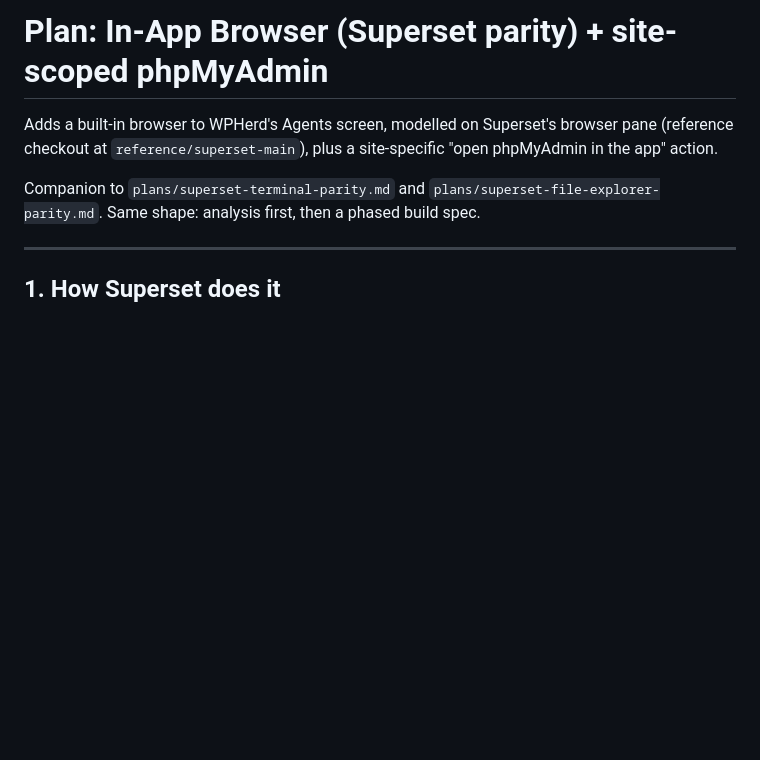
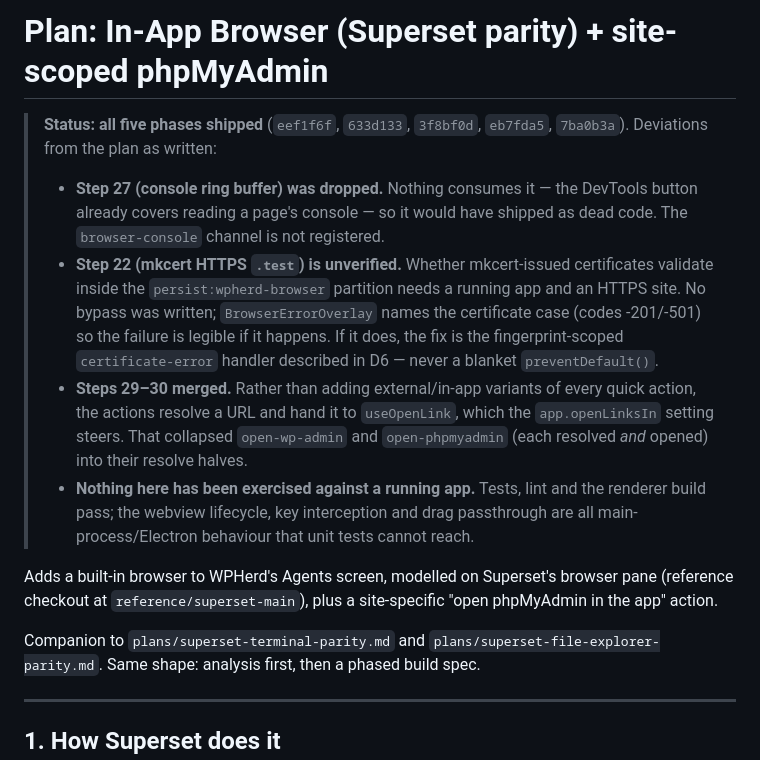
Before and after one commit to aminurislamarnob/WPXen, a Markdown page: plans/superset-browser-parity.md, the part around the change. Rendered like a GitHub page; blank space fills up the shorter version.

Commit message:
docs(plans): record browser implementation status and deviations
Co-Authored-By: Claude Opus 5 <noreply@anthropic.com>
Claude-Session: https://claude.ai/code/session_01EGxiNgX2G4GAmGAcPjmiA9

```diff
--- a/plans/superset-browser-parity.md
+++ b/plans/superset-browser-parity.md
@@ -1,4 +1,25 @@
 # Plan: In-App Browser (Superset parity) + site-scoped phpMyAdmin
+
+> **Status: all five phases shipped** (`eef1f6f`, `633d133`, `3f8bf0d`,
+> `eb7fda5`, `7ba0b3a`). Deviations from the plan as written:
+>
+> - **Step 27 (console ring buffer) was dropped.** Nothing consumes it — the
+>   DevTools button already covers reading a page's console — so it would have
+>   shipped as dead code. The `browser-console` channel is not registered.
+> - **Step 22 (mkcert HTTPS `.test`) is unverified.** Whether mkcert-issued
+>   certificates validate inside the `persist:wpherd-browser` partition needs a
+>   running app and an HTTPS site. No bypass was written; `BrowserErrorOverlay`
+>   names the certificate case (codes -201/-501) so the failure is legible if it
+>   happens. If it does, the fix is the fingerprint-scoped `certificate-error`
+>   handler described in D6 — never a blanket `preventDefault()`.
+> - **Steps 29–30 merged.** Rather than adding external/in-app variants of every
+>   quick action, the actions resolve a URL and hand it to `useOpenLink`, which
+>   the `app.openLinksIn` setting steers. That collapsed `open-wp-admin` and
+>   `open-phpmyadmin` (each resolved _and_ opened) into their resolve halves.
+> - **Nothing here has been exercised against a running app.** Tests, lint and
+>   the renderer build pass; the webview lifecycle, key interception and drag
+>   passthrough are all main-process/Electron behaviour that unit tests cannot
+>   reach.
 
 Adds a built-in browser to WPHerd's Agents screen, modelled on Superset's
 browser pane (reference checkout at `reference/superset-main`), plus a
```
